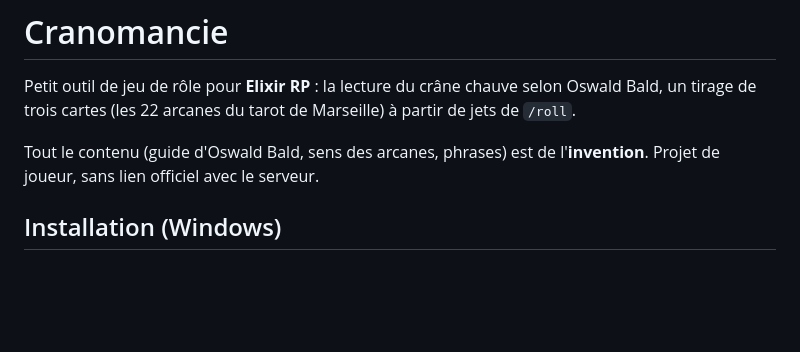
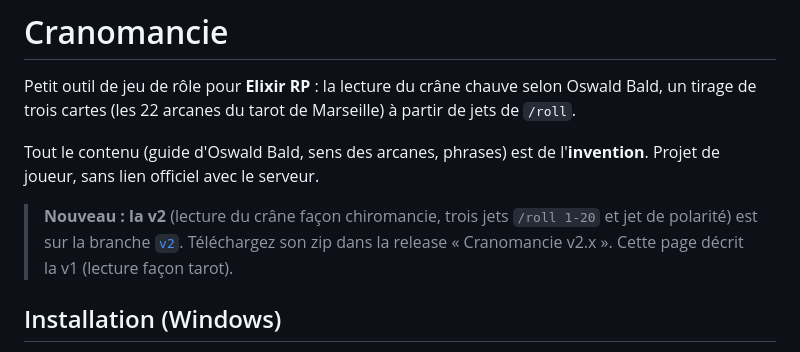
Before and after one commit to LeDoii/cranomancie, a Markdown page: README.md, the part around the change. Rendered like a GitHub page; blank space fills up the shorter version.

Commit message:
README : mention de la v2 (branche v2)
Co-Authored-By: Claude Sonnet 5.5 <noreply@anthropic.com>

```diff
--- a/README.md
+++ b/README.md
@@ -3,6 +3,8 @@
 Petit outil de jeu de rôle pour **Elixir RP** : la lecture du crâne chauve selon Oswald Bald, un tirage de trois cartes (les 22 arcanes du tarot de Marseille) à partir de jets de `/roll`.
 
 Tout le contenu (guide d'Oswald Bald, sens des arcanes, phrases) est de l'**invention**. Projet de joueur, sans lien officiel avec le serveur.
+
+> **Nouveau : la v2** (lecture du crâne façon chiromancie, trois jets `/roll 1-20` et jet de polarité) est sur la branche [`v2`](../../tree/v2). Téléchargez son zip dans la release « Cranomancie v2.x ». Cette page décrit la v1 (lecture façon tarot).
 
 ## Installation (Windows)
 
```
